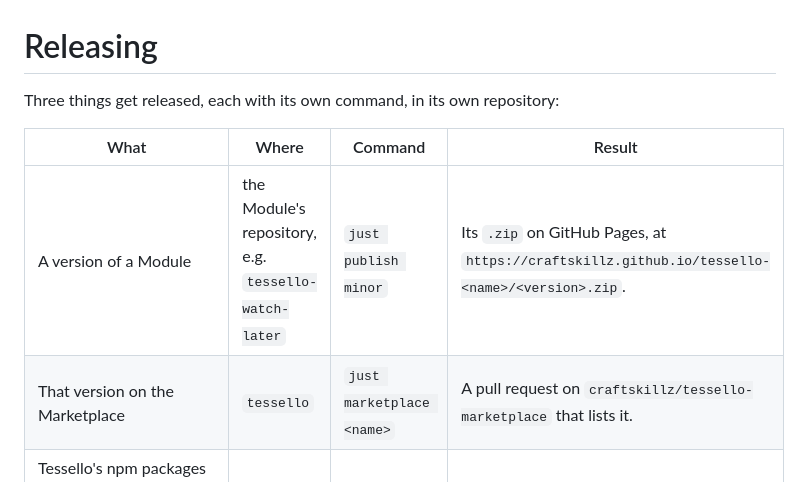
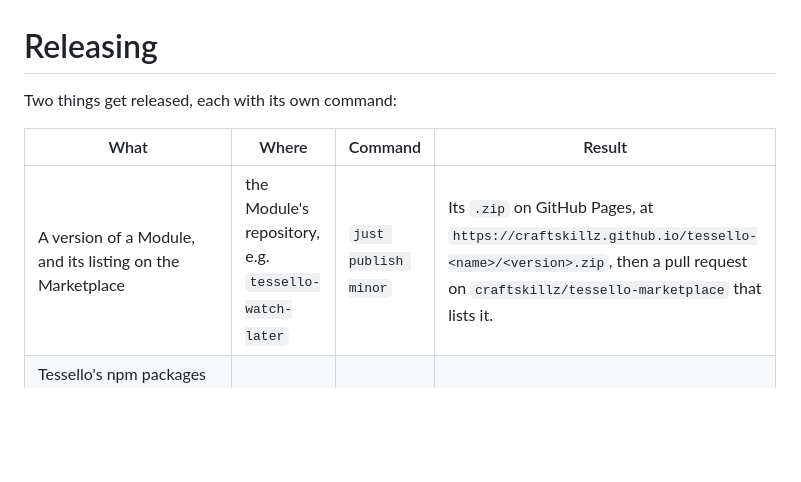
Before and after one commit to craftskillz/tessello, a Markdown page: RELEASING.md, the part around one of its changes. Rendered like a GitHub page; blank space fills up the shorter version.

```diff
--- a/RELEASING.md
+++ b/RELEASING.md
@@ -1,11 +1,10 @@
 # Releasing
 
-Three things get released, each with its own command, in its own repository:
+Two things get released, each with its own command:
 
 | What | Where | Command | Result |
 |---|---|---|---|
-| A version of a Module | the Module's repository, e.g. `tessello-watch-later` | `just publish minor` | Its `.zip` on GitHub Pages, at `https://craftskillz.github.io/tessello-<name>/<version>.zip`. |
-| That version on the Marketplace | `tessello` | `just marketplace <name>` | A pull request on `craftskillz/tessello-marketplace` that lists it. |
+| A version of a Module, and its listing on the Marketplace | the Module's repository, e.g. `tessello-watch-later` | `just publish minor` | Its `.zip` on GitHub Pages, at `https://craftskillz.github.io/tessello-<name>/<version>.zip`, then a pull request on `craftskillz/tessello-marketplace` that lists it. |
 | Tessello's npm packages (`tessello`, `@tessello/sdk`, `@tessello/convention`, `@tessello/marketplace`) | `tessello` | `just npm-publish` | The new versions on npm. |
 
 "Publish" always means a Module: `just publish` lives in Module repositories, and the npm packages of Tessello itself have `just npm-publish`.
```
Also changed, not shown: other parts of RELEASING.md (+7 -18 lines), README.md (+1 -1 lines).
